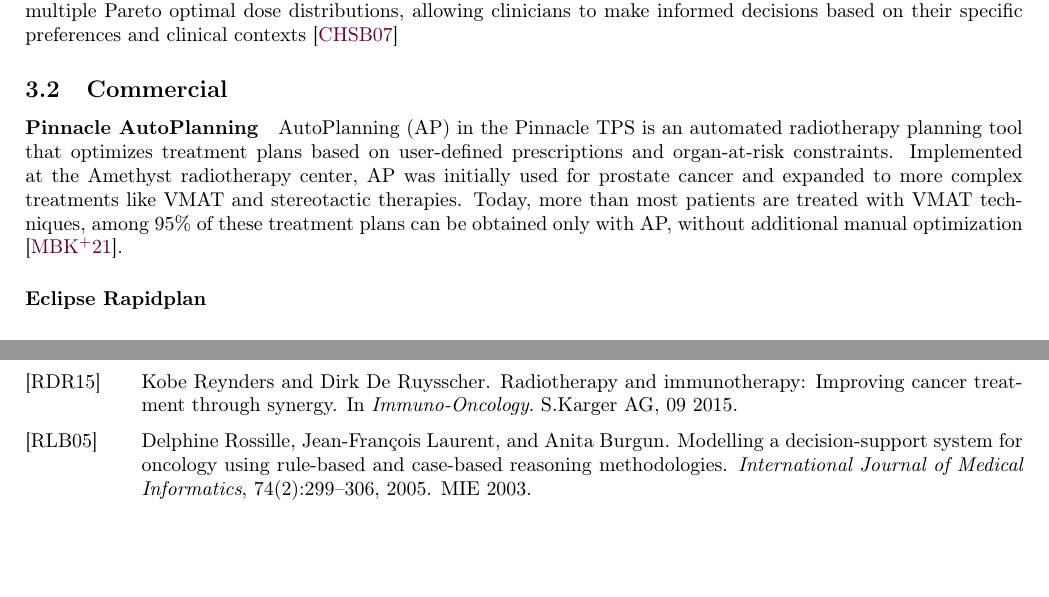
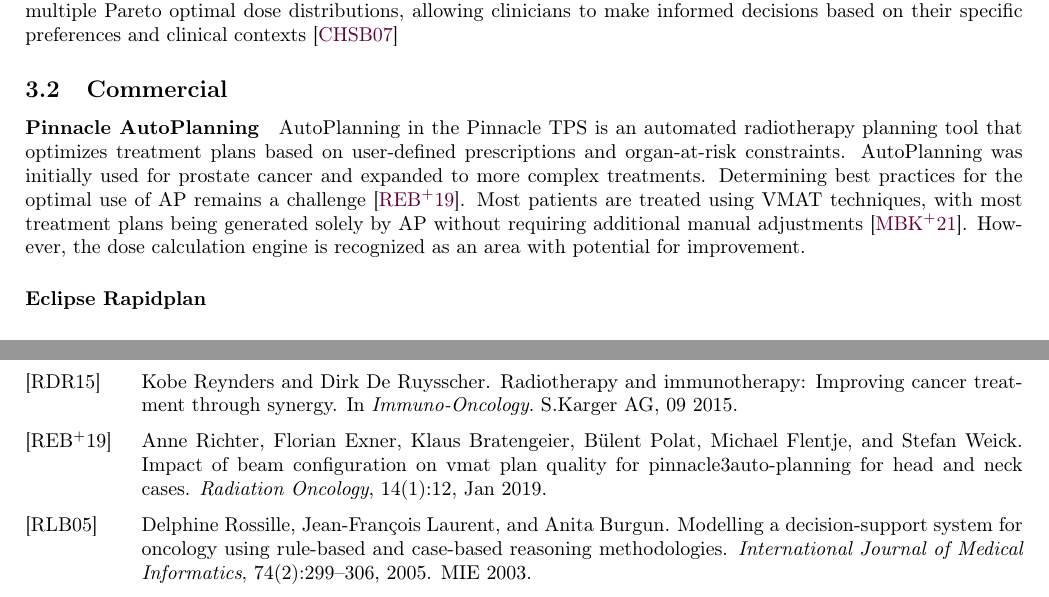
Before and after one commit to pauldubois98/PhD, a LaTeX paper (2_introduction/2_main.tex, which reads 2_introduction/2_content.tex): two parts of pages 4 and 7 of 8, joined at a grey line, cut so that both start at the same text, the shorter picture padded with empty space. Compiled offline with pdfLaTeX.

Commit message:
rewrote autoplan

```diff
--- a/2_introduction/2_content.tex
+++ b/2_introduction/2_content.tex
@@ -87,9 +87,11 @@
 
 \subsection{Commercial}
 \paragraph{Pinnacle AutoPlanning}
-AutoPlanning (AP) in the Pinnacle TPS is an automated radiotherapy planning tool that optimizes treatment plans based on user-defined prescriptions and organ-at-risk constraints.
-Implemented at the Amethyst radiotherapy center, AP was initially used for prostate cancer and expanded to more complex treatments like VMAT and stereotactic therapies.
-Today, more than most patients are treated with VMAT techniques, among 95\% of these treatment plans can be obtained only with AP, without additional manual optimization \cite{Meyer2021}.
+AutoPlanning in the Pinnacle TPS is an automated radiotherapy planning tool that optimizes treatment plans based on user-defined prescriptions and organ-at-risk constraints.
+AutoPlanning was initially used for prostate cancer and expanded to more complex treatments.
+Determining best practices for the optimal use of AP remains a challenge \cite{Richter2019}.
+Most patients are treated using VMAT techniques, with most treatment plans being generated solely by AP without requiring additional manual adjustments \cite{Meyer2021}.
+However, the dose calculation engine is recognized as an area with potential for improvement.
 
 \paragraph{Eclipse Rapidplan}
 \paragraph{RayStation auto planning }
```
